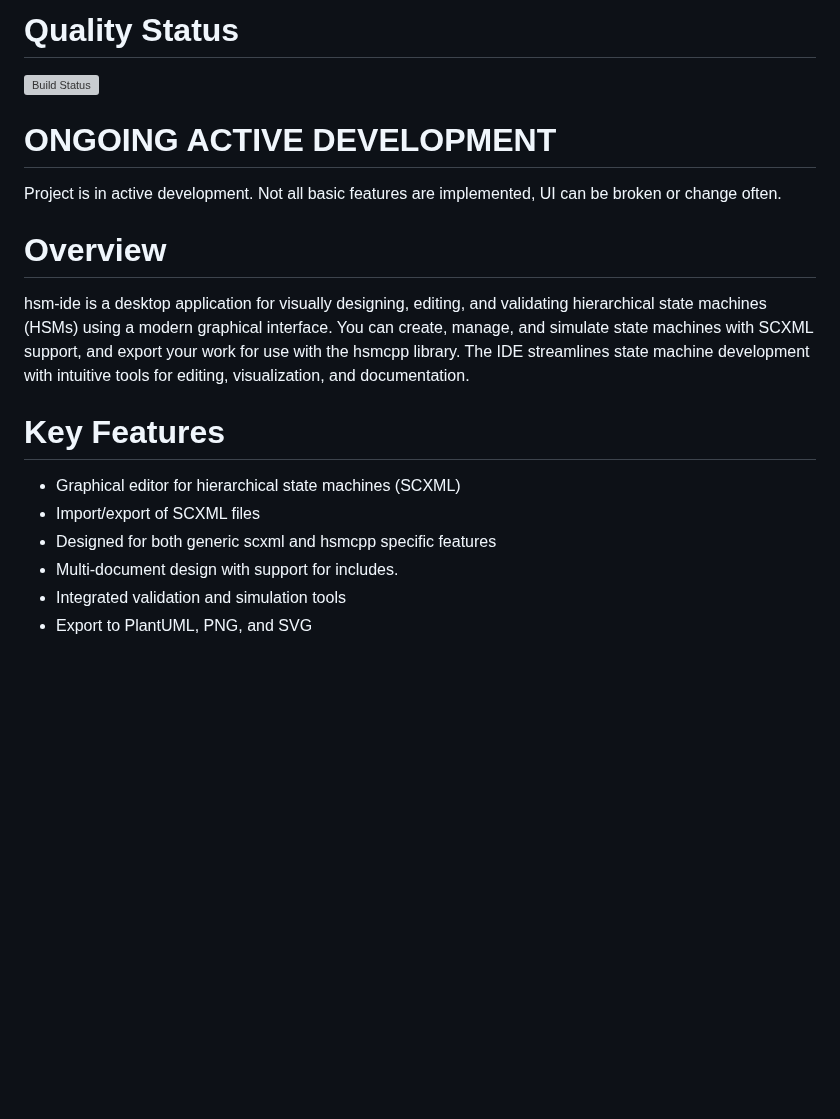
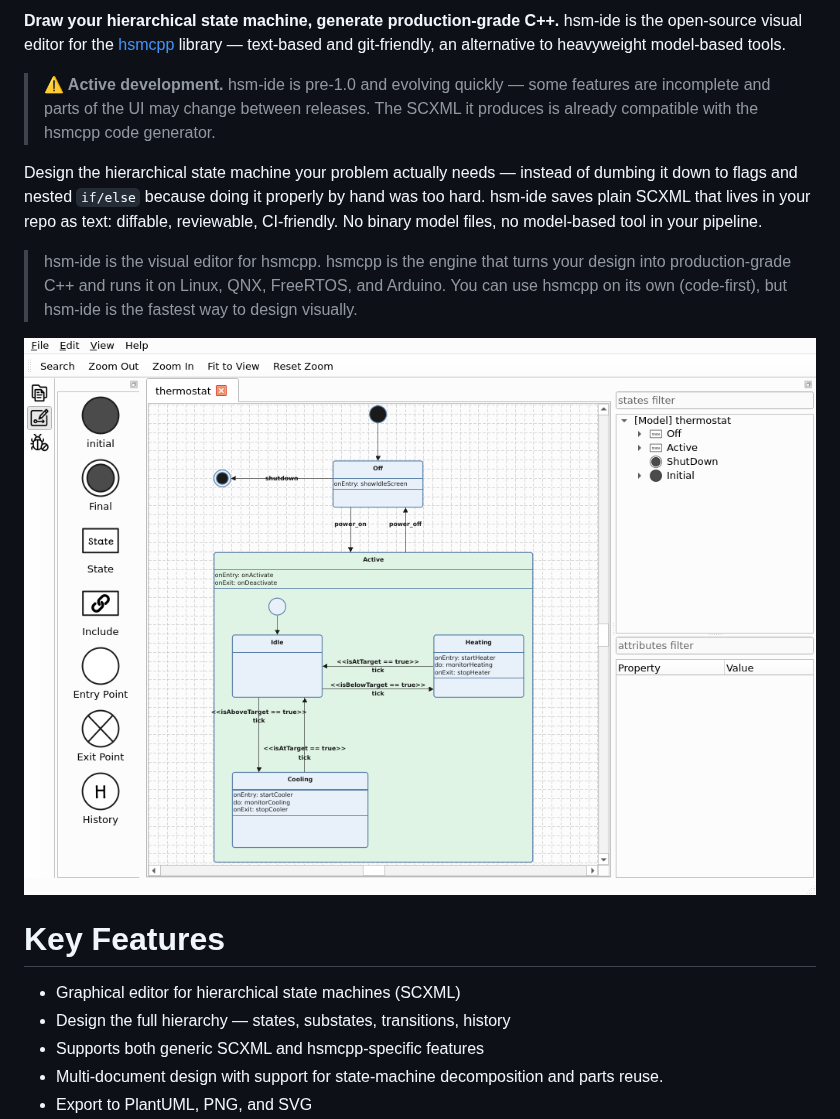
Before and after one commit to igor-krechetov/hsm-ide, a Markdown page: README.md, the part around one of its changes. GitHub-like rendering; pictures changed too: doc/_images/hsm-ide/overview.png; blank space fills up the shorter version; grey boxes are pictures that could not be loaded.

```diff
--- a/README.md
+++ b/README.md
@@ -7,17 +8,17 @@
 
-# Quality Status
-[![Build Status](https://github.com/igor-krechetov/hsmcpp/actions/workflows/build.yml/badge.svg)](https://github.com/igor-krechetov/hsmcpp/actions/workflows/build.yml)
+**Draw your hierarchical state machine, generate production-grade C++.** hsm-ide is the open-source visual editor for the [hsmcpp](https://github.com/igor-krechetov/hsmcpp) library — text-based and git-friendly, an alternative to heavyweight model-based tools.
 
-# ONGOING ACTIVE DEVELOPMENT
-Project is in active development. Not all basic features are implemented, UI can be broken or change often.
+> **⚠️ Active development.** hsm-ide is pre-1.0 and evolving quickly — some features are incomplete and parts of the UI may change between releases. The SCXML it produces is already compatible with the hsmcpp code generator.
 
-# Overview
-hsm-ide is a desktop application for visually designing, editing, and validating hierarchical state machines (HSMs) using a modern graphical interface. You can create, manage, and simulate state machines with SCXML support, and export your work for use with the hsmcpp library. The IDE streamlines state machine development with intuitive tools for editing, visualization, and documentation.
+Design the hierarchical state machine your problem actually needs — instead of dumbing it down to flags and nested `if/else` because doing it properly by hand was too hard. hsm-ide saves plain SCXML that lives in your repo as text: diffable, reviewable, CI-friendly. No binary model files, no model-based tool in your pipeline.
+
+> hsm-ide is the visual editor for hsmcpp. hsmcpp is the engine that turns your design into production-grade C++ and runs it on Linux, QNX, FreeRTOS, and Arduino. You can use hsmcpp on its own (code-first), but hsm-ide is the fastest way to design visually.
+
+![hsm-ide overview](https://raw.githubusercontent.com/igor-krechetov/hsm-ide/main/doc/_images/hsm-ide/overview.png)
 
 # Key Features
 - Graphical editor for hierarchical state machines (SCXML)
-- Import/export of SCXML files
-- Designed for both generic scxml and hsmcpp specific features
-- Multi-document design with support for includes.
-- Integrated validation and simulation tools
+- Design the full hierarchy — states, substates, transitions, history
+- Supports both generic SCXML and hsmcpp-specific features
+- Multi-document design with support for state-machine decomposition and parts reuse.
 - Export to PlantUML, PNG, and SVG
```
Also changed, not shown: other parts of README.md (+66 -9 lines), CHANGELOG.md (+4 -0 lines), doc/screenshots/README.md (+7 -5 lines), doc/_images/hsm-ide/editing.png, doc/_images/hsm-ide/file-menu.png, doc/_images/hsm-ide/view-navigation.png, 13 other files.
